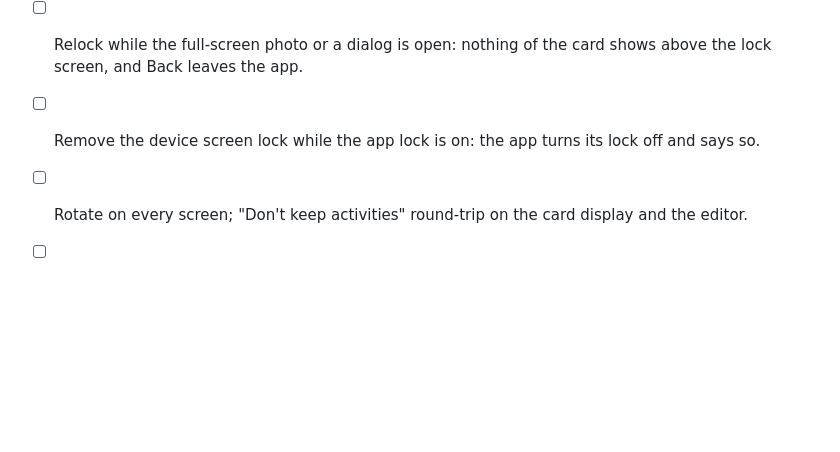
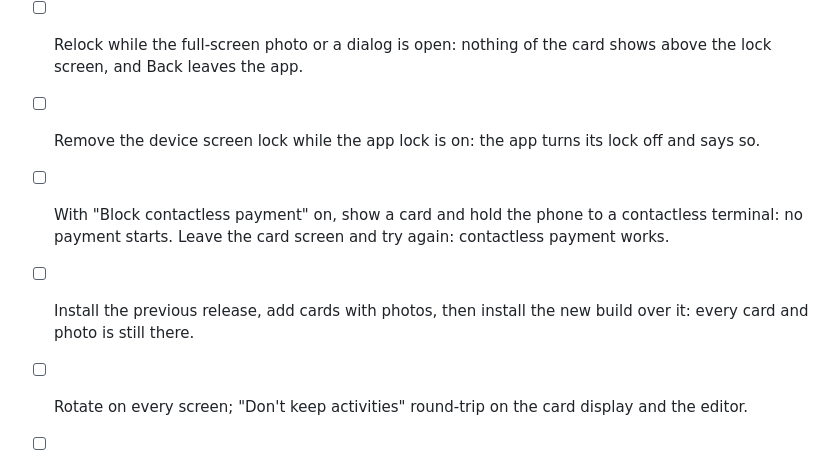
Before and after one commit to vferries/encarte, a Markdown page: docs/release-checklist.md, the part around the change. Drawn GitHub-style; blank space fills up the shorter version.

Commit message:
docs: add the contactless and upgrade checks to the release checklist

```diff
--- a/docs/release-checklist.md
+++ b/docs/release-checklist.md
@@ -41,6 +41,10 @@ F-Droid in `docs/release/fdroid/README.md`.
 - [ ] After unlocking, the screen you were on is restored.
 - [ ] Relock while the full-screen photo or a dialog is open: nothing of the card shows above the lock screen, and Back leaves the app.
 - [ ] Remove the device screen lock while the app lock is on: the app turns its lock off and says so.
+- [ ] With "Block contactless payment" on, show a card and hold the phone to a contactless terminal: no payment
+      starts. Leave the card screen and try again: contactless payment works.
+- [ ] Install the previous release, add cards with photos, then install the new build over it: every card and photo
+      is still there.
 - [ ] Rotate on every screen; "Don't keep activities" round-trip on the card display and the editor.
 - [ ] Bump `versionName` (`MAJOR.MINOR.PATCH`) and `versionCode` (`MAJOR*10000 + MINOR*100 + PATCH`)
       in `app/build.gradle.kts`.
```
